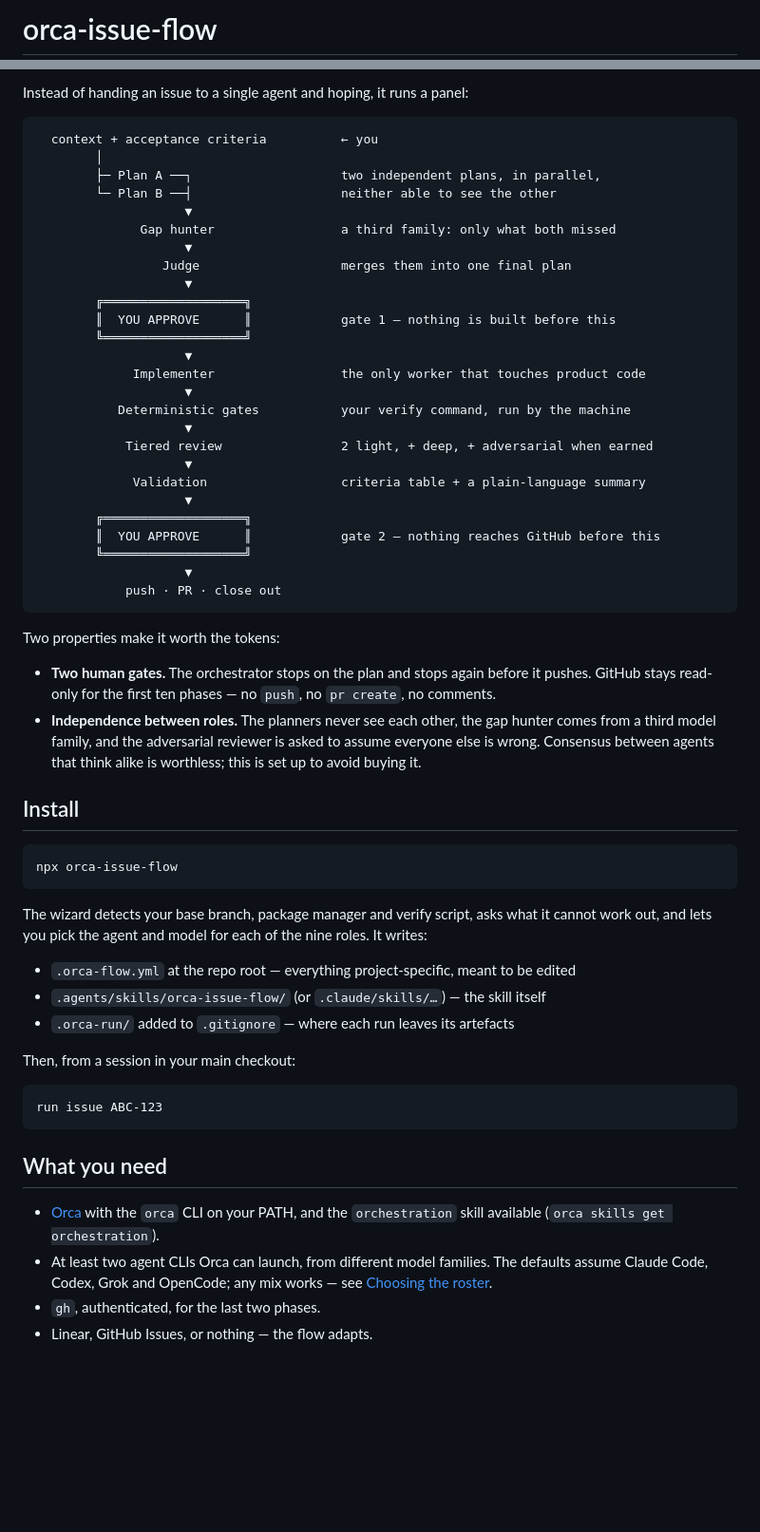
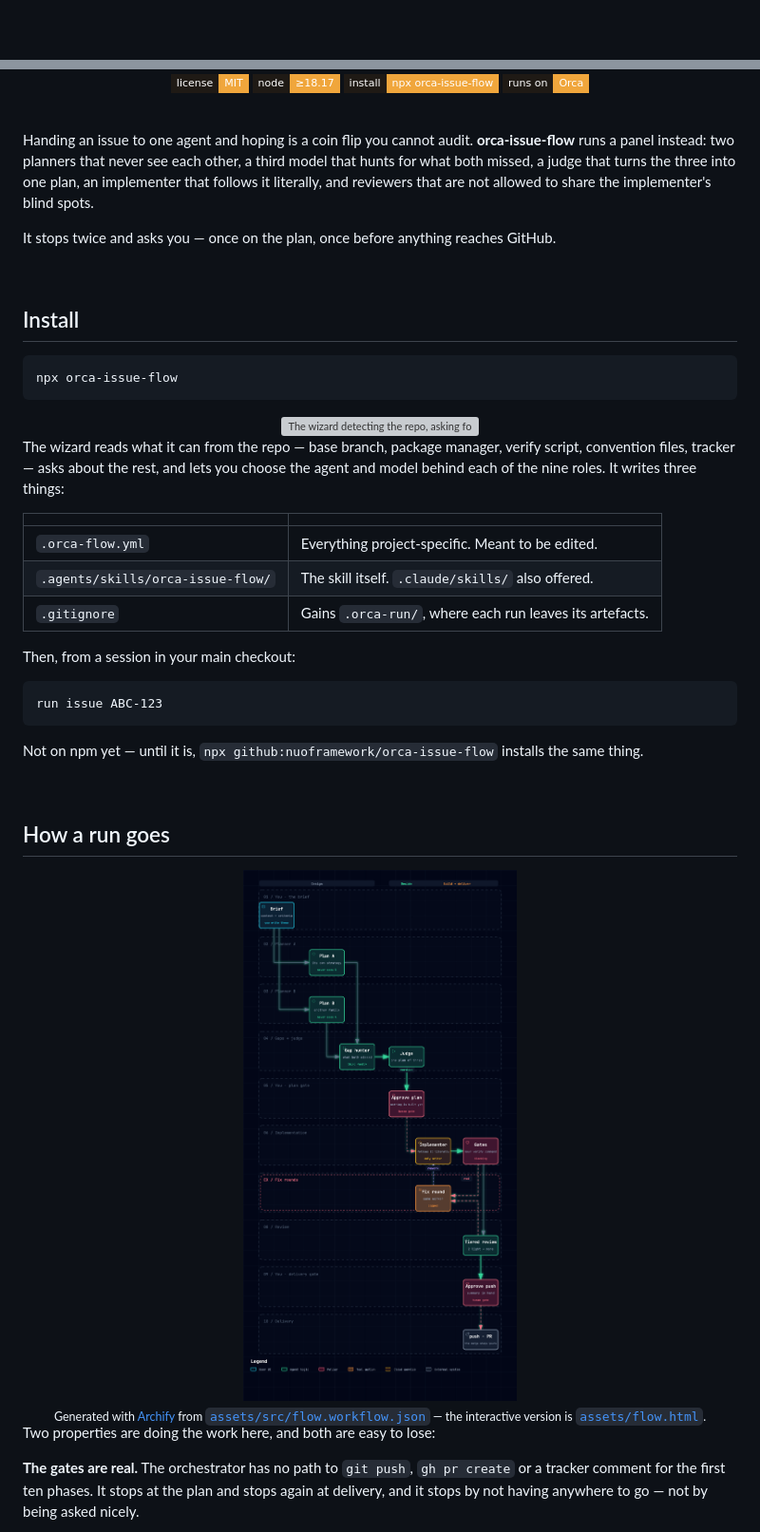
Before and after one commit to nuoframework/orca-issue-flow, a Markdown page: README.md, 2 parts joined by grey strips. Shown at 95% size. Rendered like a GitHub page; pictures changed too: assets/flow.png (added); badges without logos; blank space fills up the shorter version; grey boxes are pictures that could not be loaded.

````diff
--- a/README.md
+++ b/README.md
@@ -1,2 +1,2 @@
-# orca-issue-flow
+<div align="center">
 
@@ -5,43 +4,23 @@ A multi-agent workflow for taking one issue from brief to pull request inside
 
-Instead of handing an issue to a single agent and hoping, it runs a panel:
+<br>
 
-```
-  context + acceptance criteria          ← you
-        │
-        ├─ Plan A ──┐                    two independent plans, in parallel,
-        └─ Plan B ──┤                    neither able to see the other
-                    ▼
-              Gap hunter                 a third family: only what both missed
-                    ▼
-                 Judge                   merges them into one final plan
-                    ▼
-        ╔═══════════════════╗
-        ║  YOU APPROVE      ║            gate 1 — nothing is built before this
-        ╚═══════════════════╝
-                    ▼
-             Implementer                 the only worker that touches product code
-                    ▼
-           Deterministic gates           your verify command, run by the machine
-                    ▼
-            Tiered review                2 light, + deep, + adversarial when earned
-                    ▼
-             Validation                  criteria table + a plain-language summary
-                    ▼
-        ╔═══════════════════╗
-        ║  YOU APPROVE      ║            gate 2 — nothing reaches GitHub before this
-        ╚═══════════════════╝
-                    ▼
-            push · PR · close out
-```
+![license](https://img.shields.io/badge/license-MIT-F0A63C?style=flat-square&labelColor=1F1A15)
+![node](https://img.shields.io/badge/node-%E2%89%A518.17-F0A63C?style=flat-square&labelColor=1F1A15)
+![install](https://img.shields.io/badge/install-npx%20orca--issue--flow-F0A63C?style=flat-square&labelColor=1F1A15)
+![runs on](https://img.shields.io/badge/runs%20on-Orca-F0A63C?style=flat-square&labelColor=1F1A15)
 
-Two properties make it worth the tokens:
+</div>
 
-- **Two human gates.** The orchestrator stops on the plan and stops again before it pushes.
-  GitHub stays read-only for the first ten phases — no `push`, no `pr create`, no comments.
-- **Independence between roles.** The planners never see each other, the gap hunter comes
-  from a third model family, and the adversarial reviewer is asked to assume everyone else
-  is wrong. Consensus between agents that think alike is worthless; this is set up to avoid
-  buying it.
+<br>
+
+Handing an issue to one agent and hoping is a coin flip you cannot audit. **orca-issue-flow**
+runs a panel instead: two planners that never see each other, a third model that hunts for
+what both missed, a judge that turns the three into one plan, an implementer that follows it
+literally, and reviewers that are not allowed to share the implementer's blind spots.
+
+It stops twice and asks you — once on the plan, once before anything reaches GitHub.
+
+<br>
 
 ## Install
 
@@ -49,12 +28,19 @@ Two properties make it worth the tokens:
 npx orca-issue-flow
 ```
 
-The wizard detects your base branch, package manager and verify script, asks what it cannot
-work out, and lets you pick the agent and model for each of the nine roles. It writes:
+<div align="center">
+<img src="assets/wizard.svg" alt="The wizard detecting the repo, asking for the base branch and verify command, and letting you pick the agent behind each role" width="820">
+</div>
 
-- `.orca-flow.yml` at the repo root — everything project-specific, meant to be edited
-- `.agents/skills/orca-issue-flow/` (or `.claude/skills/…`) — the skill itself
-- `.orca-run/` added to `.gitignore` — where each run leaves its artefacts
+The wizard reads what it can from the repo — base branch, package manager, verify script,
+convention files, tracker — asks about the rest, and lets you choose the agent and model
+behind each of the nine roles. It writes three things:
+
+| | |
+|---|---|
+| `.orca-flow.yml` | Everything project-specific. Meant to be edited. |
+| `.agents/skills/orca-issue-flow/` | The skill itself. `.claude/skills/` also offered. |
+| `.gitignore` | Gains `.orca-run/`, where each run leaves its artefacts. |
 
 Then, from a session in your main checkout:
 
@@ -62,12 +48,21 @@ Then, from a session in your main checkout:
 run issue ABC-123
 ```
 
-## What you need
+Not on npm yet — until it is, `npx github:nuoframework/orca-issue-flow` installs the same thing.
 
-- [Orca](https://orca.computer) with the `orca` CLI on your PATH, and the `orchestration`
-  skill available (`orca skills get orchestration`).
-- At least two agent CLIs Orca can launch, from different model families. The defaults
-  assume Claude Code, Codex, Grok and OpenCode; any mix works — see
-  [Choosing the roster](skill/references/configuration.md#choosing-the-roster).
-- `gh`, authenticated, for the last two phases.
-- Linear, GitHub Issues, or nothing — the flow adapts.
+<br>
+
+## How a run goes
+
+<div align="center">
+<img src="assets/flow.png" alt="Lane diagram of the run: your brief, two parallel planners, gap hunter and judge, your plan gate, implementation with a fix-round lane, deterministic gates, tiered review, your delivery gate, and push and PR" width="720">
+<br>
+<sub>Generated with <a href="https://github.com/tt-a1i/archify">Archify</a> from <a href="assets/src/flow.workflow.json"><code>assets/src/flow.workflow.json</code></a> — the interactive version is <a href="assets/flow.html"><code>assets/flow.html</code></a>.</sub>
+</div>
+
+Two properties are doing the work here, and both are easy to lose:
+
+**The gates are real.** The orchestrator has no path to `git push`, `gh pr create` or a
+tracker comment for the first ten phases. It stops at the plan and stops again at delivery,
+and it stops by not having anywhere to go — not by being asked nicely.
+
````
Also changed, not shown: other parts of README.md (+91 -29 lines), 4 other files.
